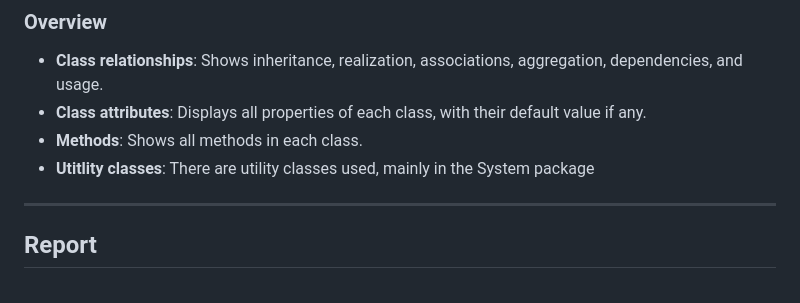
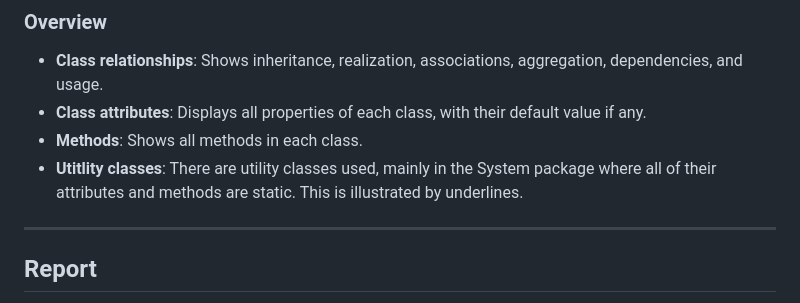
Before and after one commit to NguyenPhamMinhQuan/SC2002_HMS, a Markdown page: README.MD, the part around the change. Drawn GitHub-style.

```diff
--- a/README.MD
+++ b/README.MD
@@ -88,7 +88,7 @@ The UML class diagram illustrates the structure of the Hospital Management Syste
 - **Class relationships**: Shows inheritance, realization, associations, aggregation, dependencies, and usage.
 - **Class attributes**: Displays all properties of each class, with their default value if any.
 - **Methods**: Shows all methods in each class.
-- **Utitlity classes**: There are utility classes used, mainly in the System package
+- **Utitlity classes**: There are utility classes used, mainly in the System package where all of their attributes and methods are static. This is illustrated by underlines.
 
 ---
 
```
